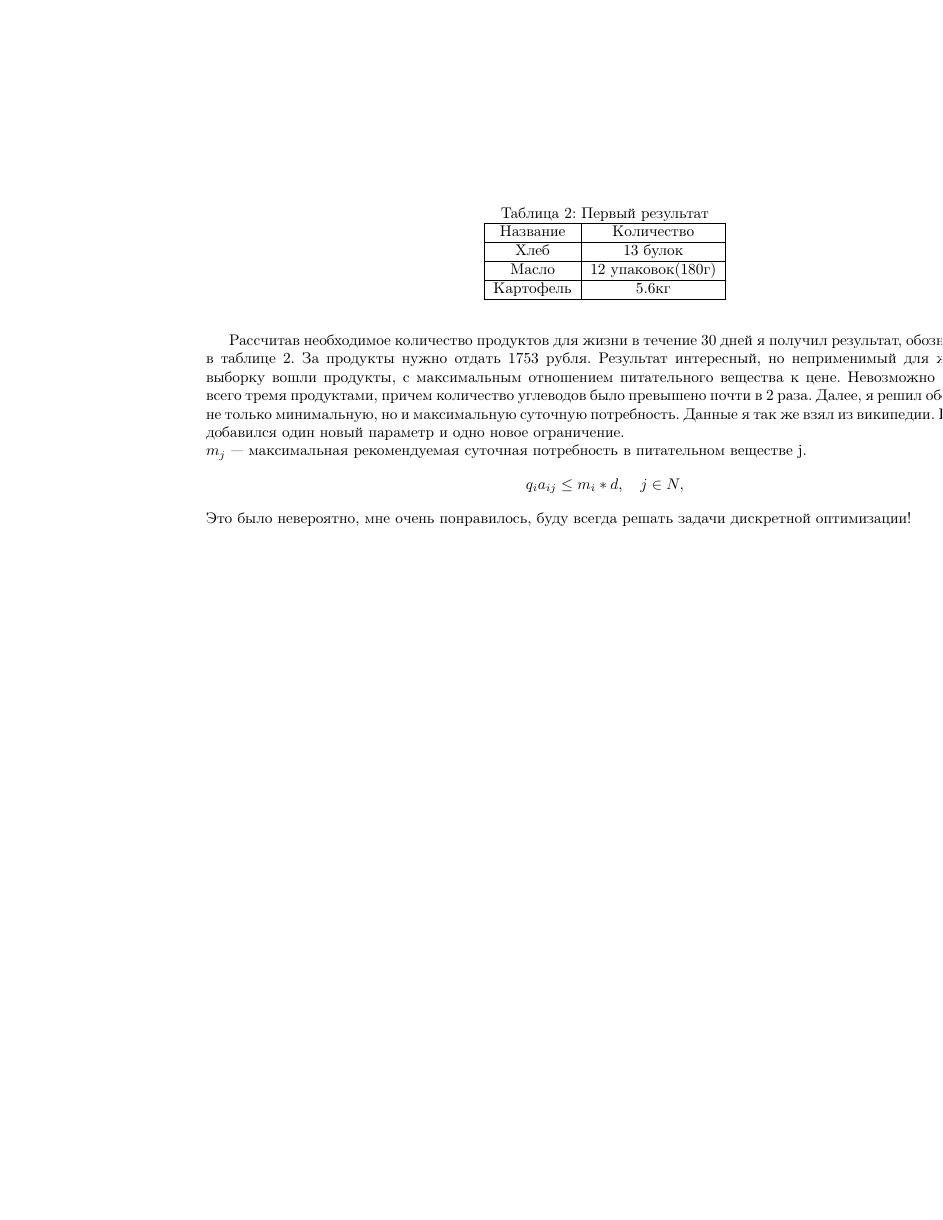
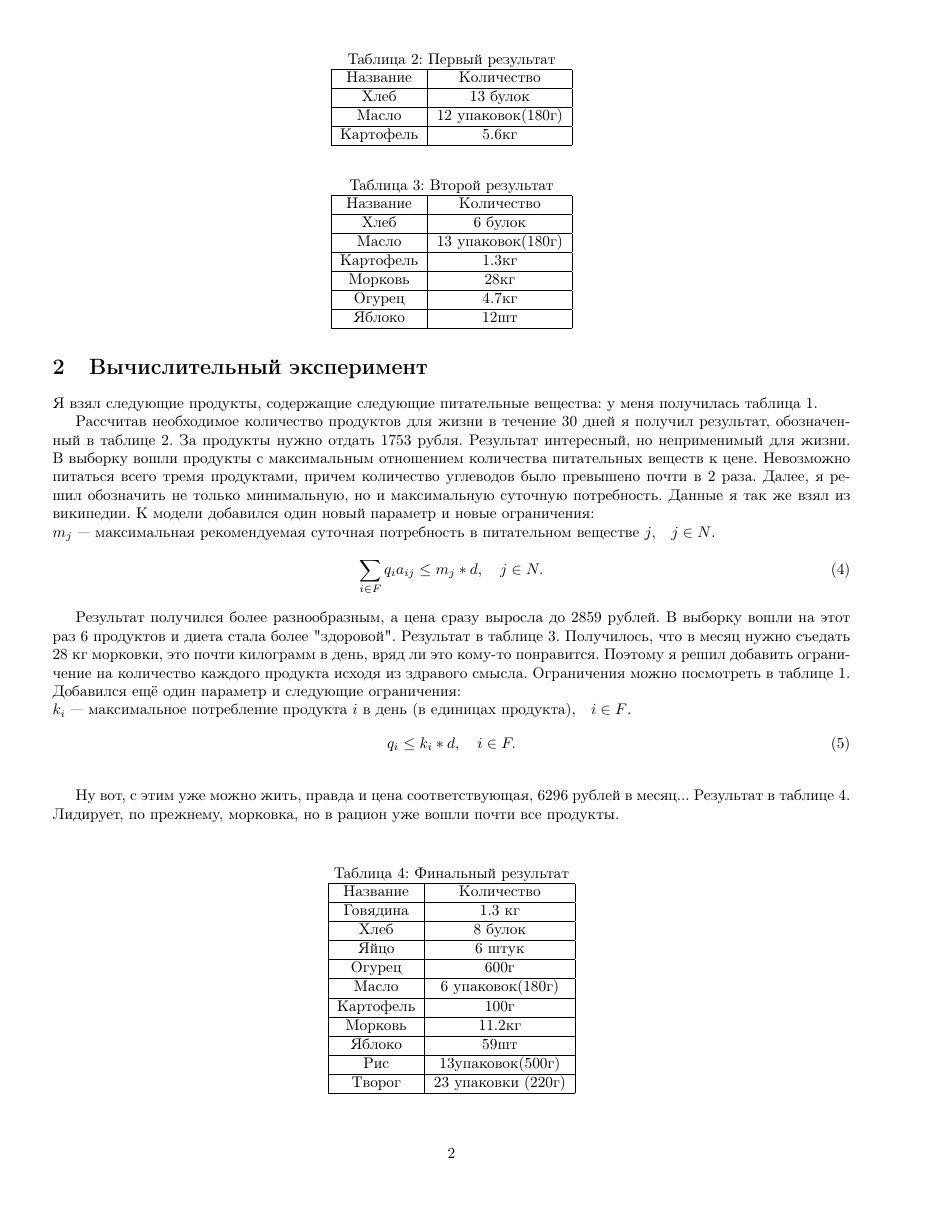
Before and after one commit to VladislavOshkanov/dztpr_diet, a LaTeX document (report.tex): page 2 of 2 before the commit and page 2 of 3 after it. Compiled offline with pdfLaTeX.

Commit message:
final version

```diff
--- a/report.tex
+++ b/report.tex
@@ -4,6 +4,8 @@
 \usepackage[russian]{babel}
 \usepackage{amsmath}
 \usepackage{graphicx}
+\hoffset=-100pt
+\voffset=-100pt
 \textwidth=520pt
 \textheight=700pt
 %а тут уже можно что-нибудь менять.
@@ -106,15 +111,87 @@ $q_i$ --- количество продуктов, которое необход
 	\end{tabular}
 
 \end{table}
-За продукты нужно отдать 1753 рубля. Результат интересный, но неприменимый для жизни.  В выборку вошли продукты, с
-максимальным отношением питательного вещества к цене. Невозможно питаться всего тремя продуктами,
+За продукты нужно отдать 1753 рубля. Результат интересный, но неприменимый для жизни.  В выборку вошли продукты с
+максимальным отношением количества питательных веществ к цене. Невозможно питаться всего тремя продуктами,
 причем количество углеводов было превышено почти в 2 раза. Далее, я решил обозначить не только минимальную,
-но и максимальную суточную потребность. Данные я так же взял из википедии. К модели добавился один новый параметр и одно
-новое ограничение.
+но и максимальную суточную потребность. Данные я так же взял из википедии. К модели добавился один новый параметр и
+новые ограничения:
+
 \par\noindent
-$m_j$ --- максимальная рекомендуемая суточная потребность в питательном веществе j.
+$m_j$ --- максимальная рекомендуемая суточная потребность в питательном веществе $j$,$\quad j\in N$.
 \begin{equation}
-	q_ia_{ij} \leq m_i*d,\quad j\in N,
+	\sum_{i\in F}q_ia_{ij} \leq m_j*d,\quad j\in N.
 \end{equation}
-Это было невероятно, мне очень понравилось, буду всегда решать задачи дискретной оптимизации!
 
+Результат получился более разнообразным, а цена сразу выросла до 2859 рублей. В
+выборку вошли на этот раз 6 продуктов и диета стала более "здоровой". Результат
+в таблице \ref{tab:3}.
+Получилось, что в месяц нужно съедать 28 кг морковки, это почти килограмм в день,
+вряд ли это кому-то понравится. Поэтому я решил добавить ограничение на количество
+каждого продукта исходя из здравого смысла. Ограничения можно посмотреть в таблице~\ref{tab:1}.
+Добавился ещё один параметр и следующие ограничения:
+\par\noindent
+$k_i$ --- максимальное потребление продукта $i$ в день (в единицах продукта),$\quad i\in F$.
+\begin{equation}
+	q_i \leq k_i*d,\quad i\in F.
+\end{equation}
+\begin{table}
+	\caption{Второй результат}
+	\centering
+	\label{tab:3}
+	\begin{tabular}{|c|c|}
+		\hline
+		Название&Количество\\
+		\hline
+		Хлеб & 6 булок\\
+		\hline
+		Масло & 13 упаковок(180г)\\
+		\hline
+		Картофель & 1.3кг\\
+		\hline
+		Морковь & 28кг\\
+		\hline
+		Огурец & 4.7кг\\
+		\hline
+		Яблоко & 12шт\\
+		\hline
+
+	\end{tabular}
+
+\end{table}
+
+Ну вот, с этим уже можно жить, правда и цена соответствующая, 6296 рублей в месяц... Результат в таблице~\ref{tab:4}. Лидирует, по прежнему,
+морковка, но в рацион уже вошли почти все продукты.
+\begin{table}
+	\caption{Финальный результат}
+	\centering
+	\label{tab:4}
+	\begin{tabular}{|c|c|}
+		\hline
+		Название&Количество\\
+		\hline
+		Говядина & 1.3 кг\\
+		\hline
+		Хлеб & 8 булок\\
+		\hline
+		Яйцо & 6 штук\\
+		\hline
+		Огурец & 600г\\
+		\hline
+		Масло & 6 упаковок(180г)\\
+		\hline
+		Картофель & 100г\\
+		\hline
+		Морковь & 11.2кг\\
+		\hline
+		Яблоко & 59шт\\
+		\hline
+		Рис & 13упаковок(500г) \\
+		\hline
+		Творог & 23 упаковки (220г)\\
+		\hline
+
+	\end{tabular}
+
+\end{table}
+\section{Вывод}
```
Also changed, not shown: diet.txt (+37 -19 lines), diet_oshkanov.pdf (added), report.tex (58 more changed lines), 1 other file.
